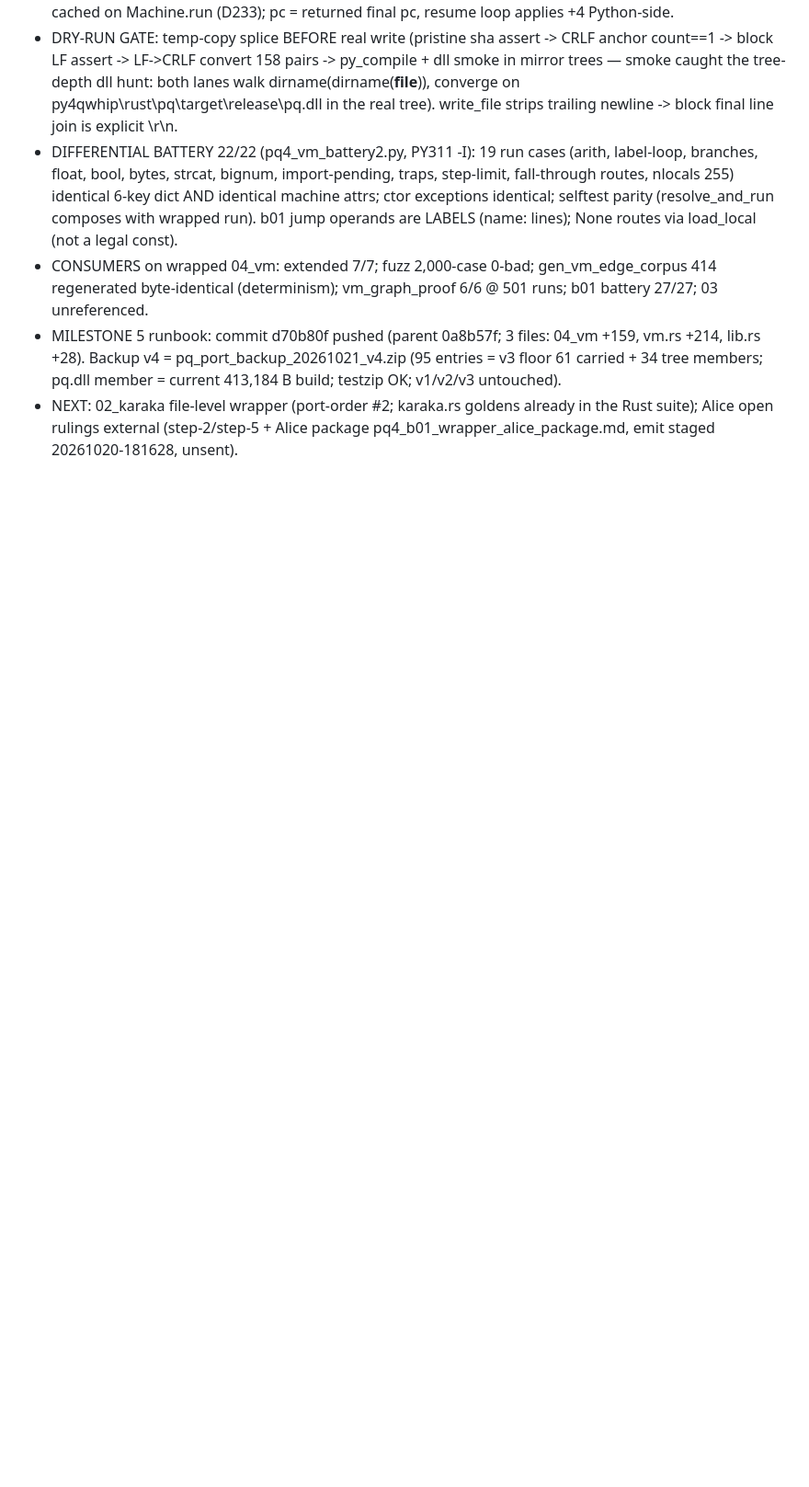
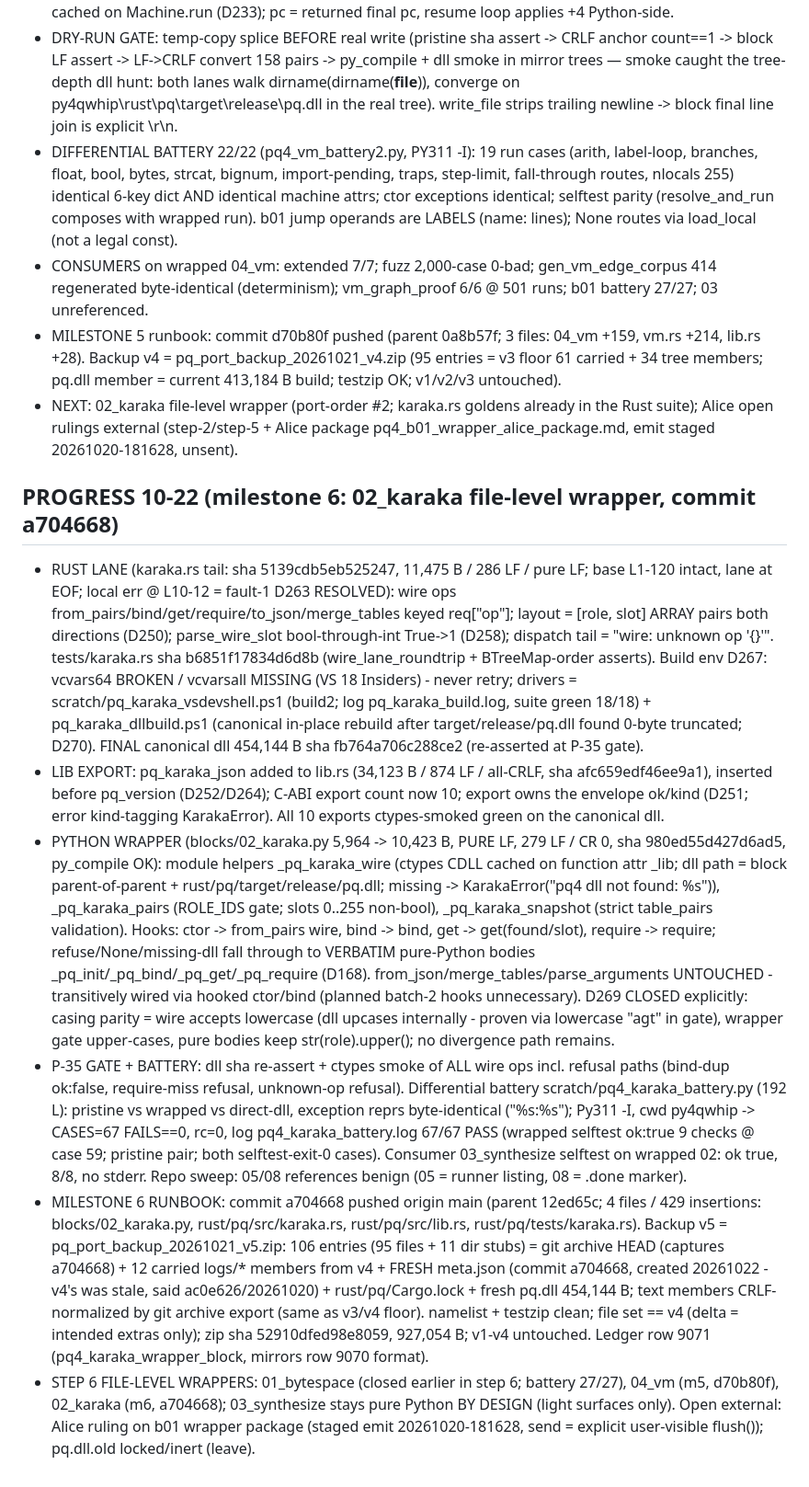
Before and after one commit to chrisalunlloyd2-sudo/Machine2, a Markdown page: py4qwhip/rust_plan/RUST_PORT_PLAN_20261014.md, the part around the change. Shown at 92% size. GitHub-like rendering; blank space fills up the shorter version.

Commit message:
pq: plan doc milestone 6 - 02_karaka wrapper closure (a704668): rust lane D267/D270 + pq_karaka_json export, python wrapper landed design + D269 casing close, battery 67/67, consumer 03 8/8, backup v5 recipe + verification, ledger row 9071

```diff
--- a/py4qwhip/rust_plan/RUST_PORT_PLAN_20261014.md
+++ b/py4qwhip/rust_plan/RUST_PORT_PLAN_20261014.md
@@ -247,3 +247,54 @@ Next: Chris go on rustup -> `cargo new` crate pq, port 01 against golden vectors
   already in the Rust suite); Alice open rulings external (step-2/step-5 +
   Alice package pq4_b01_wrapper_alice_package.md, emit staged
   20261020-181628, unsent).
+
+
+## PROGRESS 10-22 (milestone 6: 02_karaka file-level wrapper, commit a704668)
+
+- RUST LANE (karaka.rs tail: sha 5139cdb5eb525247, 11,475 B / 286 LF / pure LF; base
+  L1-120 intact, lane at EOF; local err<T> @ L10-12 = fault-1 D263 RESOLVED): wire ops
+  from_pairs/bind/get/require/to_json/merge_tables keyed req["op"]; layout = [role, slot]
+  ARRAY pairs both directions (D250); parse_wire_slot bool-through-int True->1 (D258);
+  dispatch tail = "wire: unknown op '{}'". tests/karaka.rs sha b6851f17834d6d8b
+  (wire_lane_roundtrip + BTreeMap-order asserts). Build env D267: vcvars64 BROKEN /
+  vcvarsall MISSING (VS 18 Insiders) - never retry; drivers = scratch/pq_karaka_vsdevshell.ps1
+  (build2; log pq_karaka_build.log, suite green 18/18) + pq_karaka_dllbuild.ps1 (canonical
+  in-place rebuild after target/release/pq.dll found 0-byte truncated; D270). FINAL canonical
+  dll 454,144 B sha fb764a706c288ce2 (re-asserted at P-35 gate).
+- LIB EXPORT: pq_karaka_json added to lib.rs (34,123 B / 874 LF / all-CRLF, sha
+  afc659edf46ee9a1), inserted before pq_version (D252/D264); C-ABI export count now 10;
+  export owns the envelope ok/kind (D251; error kind-tagging KarakaError). All 10 exports
+  ctypes-smoked green on the canonical dll.
+- PYTHON WRAPPER (blocks/02_karaka.py 5,964 -> 10,423 B, PURE LF, 279 LF / CR 0, sha
+  980ed55d427d6ad5, py_compile OK): module helpers _pq_karaka_wire (ctypes CDLL cached on function
+  attr _lib; dll path = block parent-of-parent + rust/pq/target/release/pq.dll; missing ->
+  KarakaError("pq4 dll not found: %s")), _pq_karaka_pairs (ROLE_IDS gate; slots 0..255
+  non-bool), _pq_karaka_snapshot (strict table_pairs validation). Hooks: ctor -> from_pairs
+  wire, bind -> bind, get -> get(found/slot), require -> require; refuse/None/missing-dll
+  fall through to VERBATIM pure-Python bodies _pq_init/_pq_bind/_pq_get/_pq_require (D168).
+  from_json/merge_tables/parse_arguments UNTOUCHED - transitively wired via hooked ctor/bind
+  (planned batch-2 hooks unnecessary). D269 CLOSED explicitly: casing parity = wire accepts
+  lowercase (dll upcases internally - proven via lowercase "agt" in gate), wrapper gate
+  upper-cases, pure bodies keep str(role).upper(); no divergence path remains.
+- P-35 GATE + BATTERY: dll sha re-assert + ctypes smoke of ALL wire ops incl. refusal paths
+  (bind-dup ok:false, require-miss refusal, unknown-op refusal). Differential battery
+  scratch/pq4_karaka_battery.py (192 L): pristine vs wrapped vs direct-dll, exception reprs
+  byte-identical ("%s:%s"); Py311 -I, cwd py4qwhip -> CASES=67 FAILS==0, rc=0, log
+  pq4_karaka_battery.log 67/67 PASS (wrapped selftest ok:true 9 checks @ case 59; pristine
+  pair; both selftest-exit-0 cases). Consumer 03_synthesize selftest on wrapped 02: ok true,
+  8/8, no stderr. Repo sweep: 05/08 references benign (05 = runner listing, 08 = .done
+  marker).
+- MILESTONE 6 RUNBOOK: commit a704668 pushed origin main (parent 12ed65c; 4 files / 429
+  insertions: blocks/02_karaka.py, rust/pq/src/karaka.rs, rust/pq/src/lib.rs,
+  rust/pq/tests/karaka.rs). Backup v5 = pq_port_backup_20261021_v5.zip: 106 entries (95 files +
+  11 dir stubs) = git archive HEAD (captures a704668) + 12 carried logs/*
+  members from v4 + FRESH meta.json (commit a704668, created 20261022 - v4's was stale,
+  said ac0e626/20261020) + rust/pq/Cargo.lock + fresh pq.dll 454,144 B; text members
+  CRLF-normalized by git archive export (same as v3/v4 floor). namelist + testzip clean;
+  file set == v4 (delta = intended extras only); zip sha 52910dfed98e8059, 927,054 B; v1-v4
+  untouched. Ledger row 9071 (pq4_karaka_wrapper_block, mirrors row 9070 format).
+- STEP 6 FILE-LEVEL WRAPPERS: 01_bytespace (closed earlier in step 6; battery 27/27),
+  04_vm (m5, d70b80f), 02_karaka (m6, a704668); 03_synthesize stays pure Python BY
+  DESIGN (light surfaces only). Open external: Alice ruling on
+  b01 wrapper package (staged emit 20261020-181628, send = explicit user-visible
+  flush()); pq.dll.old locked/inert (leave).
```
